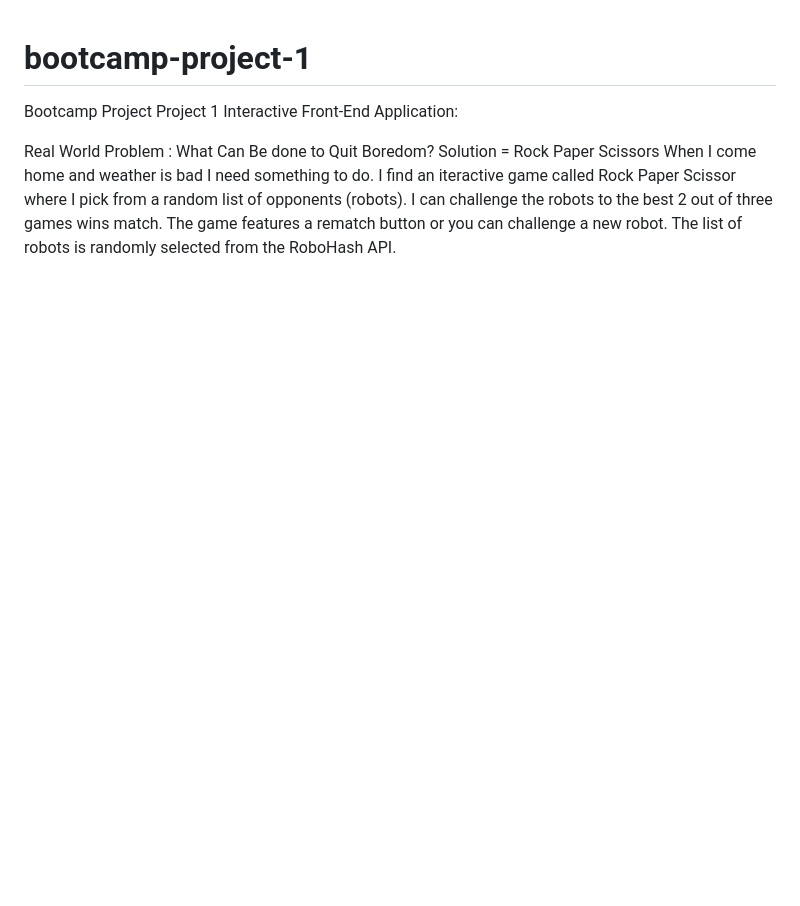
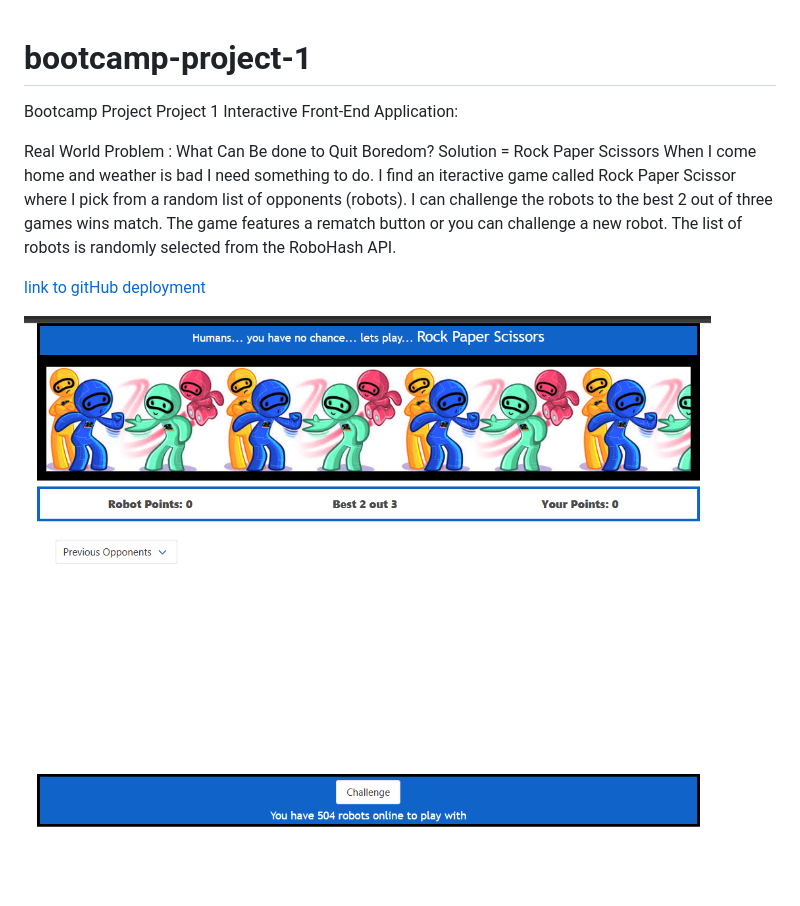
Before and after one commit to stanjosh/bootcamp-project-1, a Markdown page: README.md, the part around the change. Drawn GitHub-style; pictures changed too: images/screenshot-project-1.png (added); blank space fills up the shorter version.

Commit message:
Screenshot and link in ReadMe

```diff
--- a/README.md
+++ b/README.md
@@ -9,3 +9,17 @@ I find an iteractive game called Rock Paper Scissor where I pick from a random l
 I can challenge the robots to the best 2 out of three games wins match.
 The game features a rematch button or you can challenge a new robot.
 The list of robots is randomly selected from the RoboHash API.
+
+
+
+
+
+
+
+[link to gitHub  deployment ](https://stanjosh.github.io/bootcamp-project-1/)
+
+
+
+
+
+![screenshot of robots](./images/screenshot-project-1.png)
```
